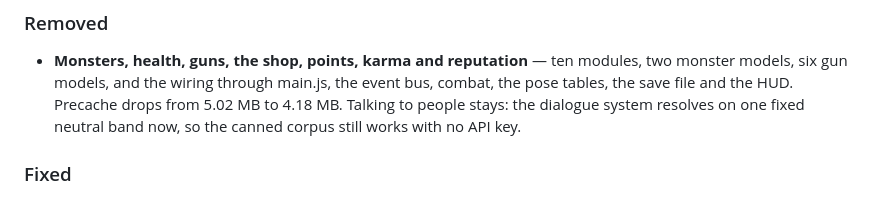
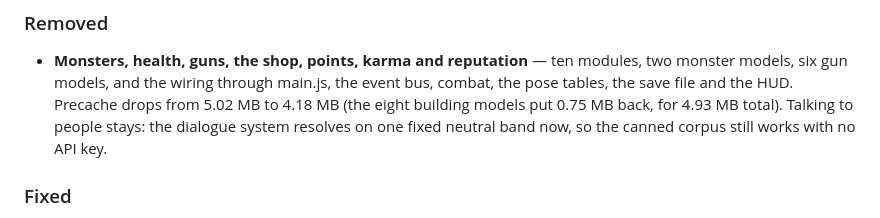
Before and after one commit to KarimEidou/Strongest-Man, a Markdown page: CHANGELOG.md, the part around the change. Drawn GitHub-style.

Commit message:
docs: the precache figure, measured rather than predicted
The changelog and VERIFICATION both quoted 4.18 MB, which was the number
after the removals and before the eight building models were added back.
It is 4.93 MB.

Co-Authored-By: Claude Opus 5 <noreply@anthropic.com>
Claude-Session: https://claude.ai/code/session_01WXuodnjRJZYoN9shRuoCXX

```diff
--- a/CHANGELOG.md
+++ b/CHANGELOG.md
@@ -62,7 +62,8 @@ models, the HUD is rebuilt, and everything that made this a score attack is gone
 - **Monsters, health, guns, the shop, points, karma and reputation** — ten
   modules, two monster models, six gun models, and the wiring through main.js,
   the event bus, combat, the pose tables, the save file and the HUD. Precache
-  drops from 5.02 MB to 4.18 MB. Talking to people stays: the dialogue system
+  drops from 5.02 MB to 4.18 MB (the eight building models put 0.75 MB back, for
+  4.93 MB total). Talking to people stays: the dialogue system
   resolves on one fixed neutral band now, so the canned corpus still works with
   no API key.
 
```
Also changed, not shown: VERIFICATION.md (+1 -1 lines).
